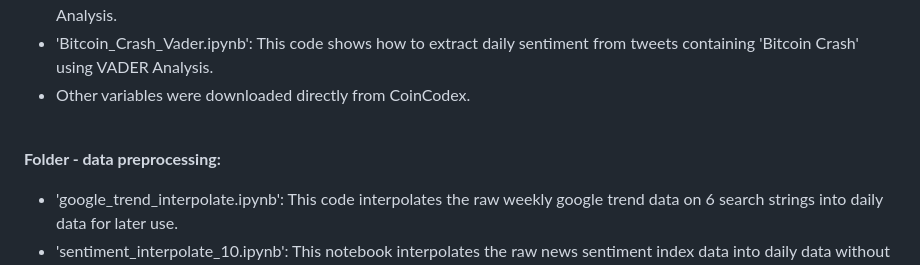
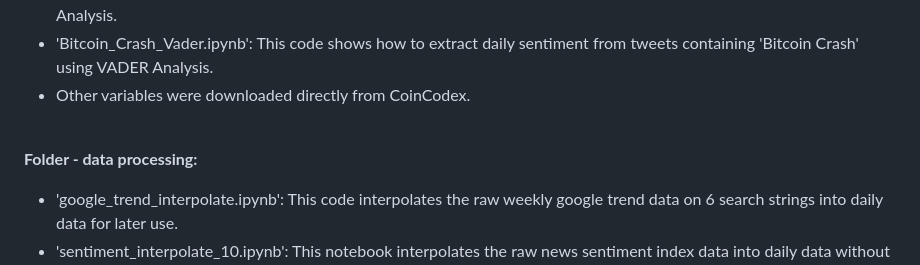
Before and after one commit to VickyYu7/SP_Cryptocurrencies_Columbia, a Markdown page: README.md, the part around the change. Rendered like a GitHub page.

```diff
--- a/README.md
+++ b/README.md
@@ -12,7 +12,7 @@ The project is organized into the following components:
 - Other variables were downloaded directly from CoinCodex.<br>
 <br>
 
-<strong> Folder - data preprocessing: </strong> <br>
+<strong> Folder - data processing: </strong> <br>
 - 'google_trend_interpolate.ipynb': This code interpolates the raw weekly google trend data on 6 search strings into daily data for later use.<br>
 - 'sentiment_interpolate_10.ipynb': This notebook interpolates the raw news sentiment index data into daily data without gaps for later use.<br>
 - 'sentiment_interpolate_78.ipynb': This notebook interpolates the raw weekly CBDI sentiment indices data into daily data without gaps for later use.<br>
```
